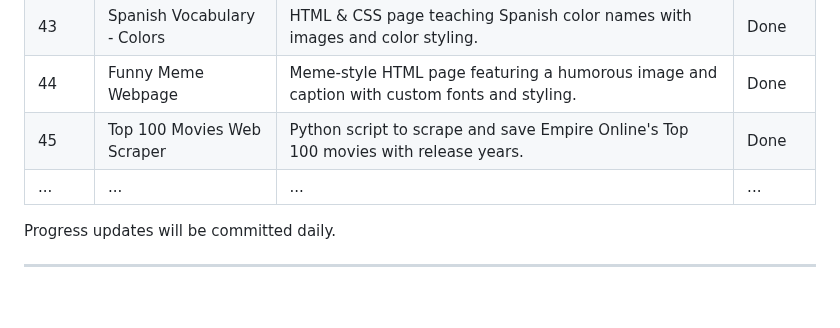
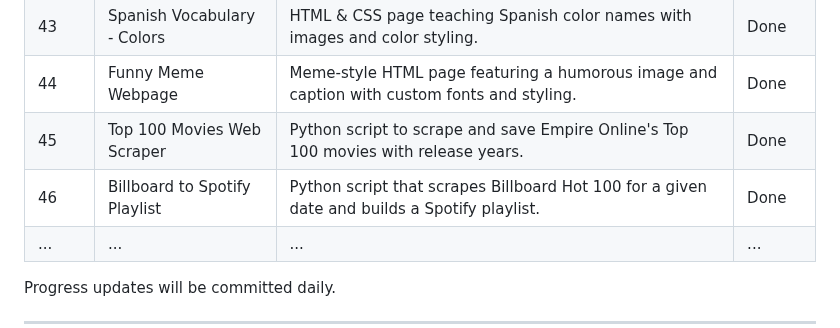
Before and after one commit to thupham96/100-python-projects, a Markdown page: README.md, the part around the change. Rendered like a GitHub page; blank space fills up the shorter version.

```diff
--- a/README.md
+++ b/README.md
@@ -142,6 +142,7 @@ And much, much more as the projects progress!
 | 43  | Spanish Vocabulary - Colors        | HTML & CSS page teaching Spanish color names with images and color styling.                  | Done   |
 | 44  | Funny Meme Webpage                 | Meme-style HTML page featuring a humorous image and caption with custom fonts and styling.   | Done   |
 | 45  | Top 100 Movies Web Scraper         | Python script to scrape and save Empire Online's Top 100 movies with release years.          | Done   |
+| 46  | Billboard to Spotify Playlist      | Python script that scrapes Billboard Hot 100 for a given date and builds a Spotify playlist. | Done   |
 | ... | ...                                | ...                                                                                        | ...    |
 
 Progress updates will be committed daily.
```
